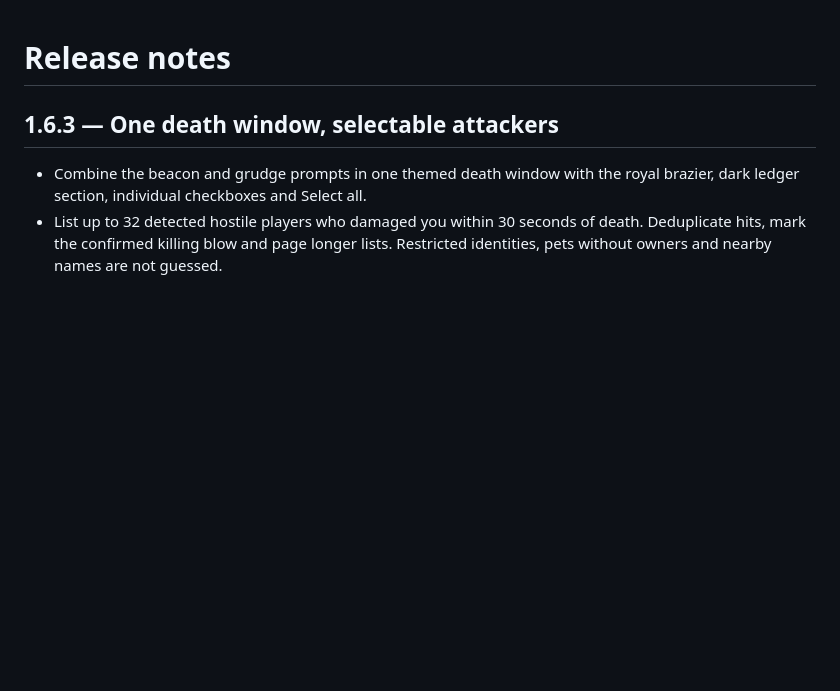
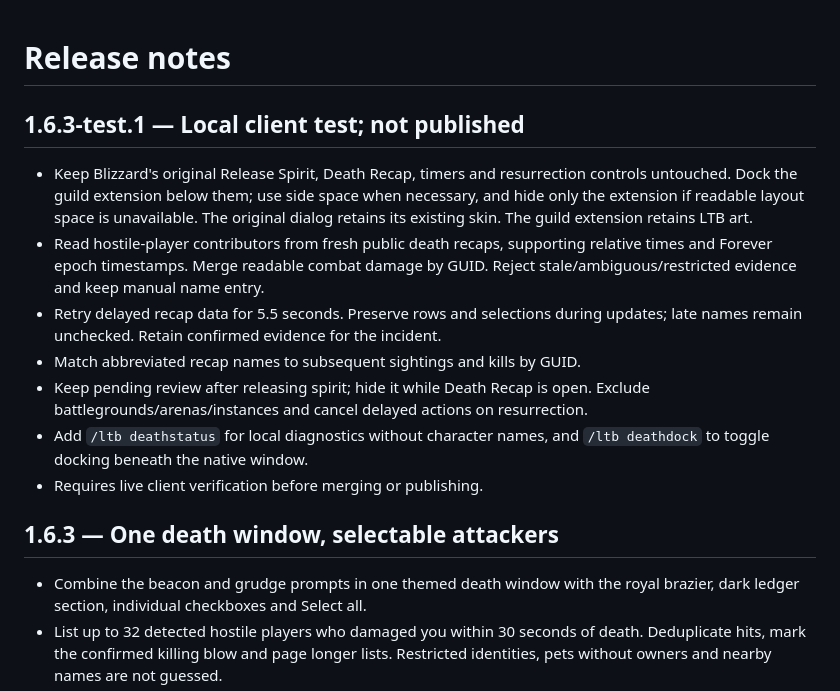
Before and after one commit to TLT26-churn/LightTheBeacons, a Markdown page: CHANGELOG.md, the part around the change. Rendered like a GitHub page; blank space fills up the shorter version.

```diff
--- a/CHANGELOG.md
+++ b/CHANGELOG.md
@@ -1,4 +1,22 @@
 # Release notes
+
+## 1.6.3-test.1 — Local client test; not published
+
+- Keep Blizzard's original Release Spirit, Death Recap, timers and resurrection
+  controls untouched. Dock the guild extension below them; use side space when
+  necessary, and hide only the extension if readable layout space is unavailable.
+  The original dialog retains its existing skin. The guild extension retains LTB art.
+- Read hostile-player contributors from fresh public death recaps, supporting
+  relative times and Forever epoch timestamps. Merge readable combat damage by
+  GUID. Reject stale/ambiguous/restricted evidence and keep manual name entry.
+- Retry delayed recap data for 5.5 seconds. Preserve rows and selections during
+  updates; late names remain unchecked. Retain confirmed evidence for the incident.
+- Match abbreviated recap names to subsequent sightings and kills by GUID.
+- Keep pending review after releasing spirit; hide it while Death Recap is open.
+  Exclude battlegrounds/arenas/instances and cancel delayed actions on resurrection.
+- Add `/ltb deathstatus` for local diagnostics without character names, and
+  `/ltb deathdock` to toggle docking beneath the native window.
+- Requires live client verification before merging or publishing.
 
 ## 1.6.3 — One death window, selectable attackers
 
```
Also changed, not shown: LightTheBeacons/README.md (+8 -1 lines), README.md (+5 -0 lines), docs/DEATH-CLIENT-TEST.md (added, +64 -0 lines), docs/death-client-test.png (added), 10 other files.
